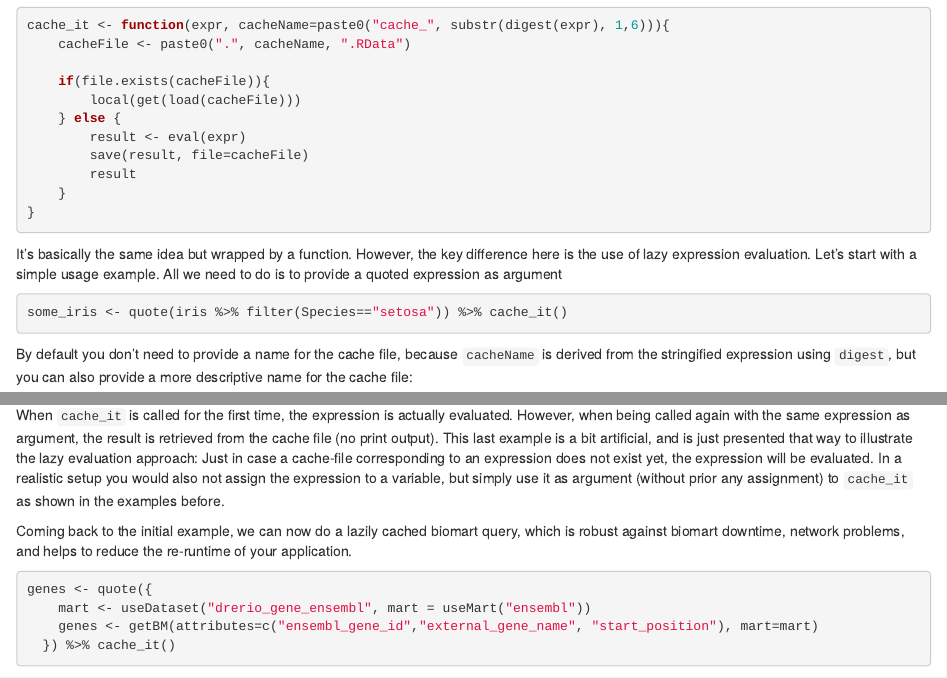
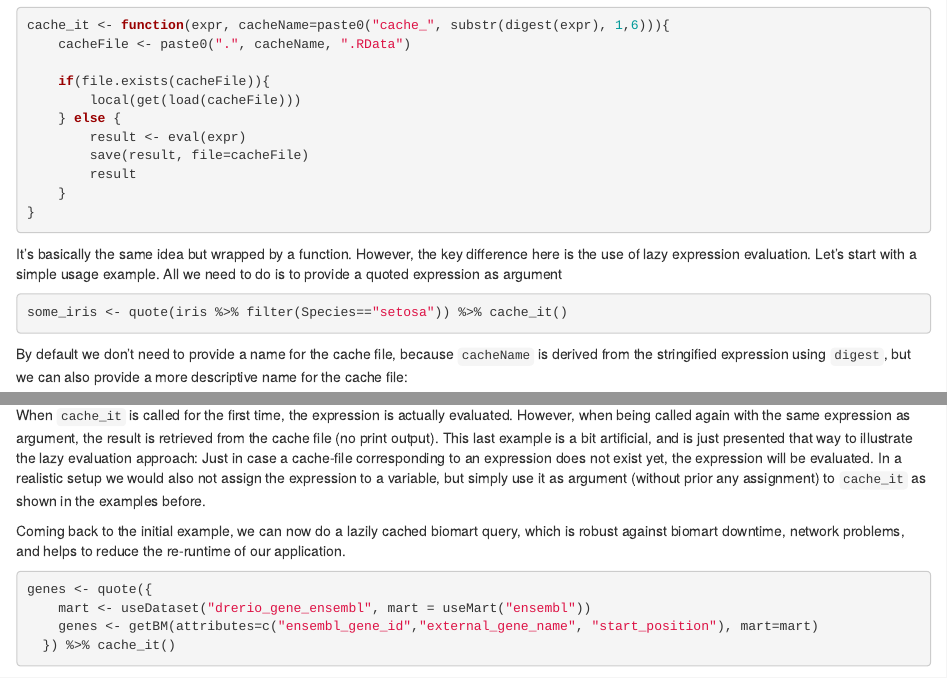
Before and after one commit to holgerbrandl/holgerbrandl.github.io, an R Markdown document (rmd/2015-03-01-simple-elegant-caching-using-magrittr-and-quote.Rmd): the page in a window 1100 px wide, from 1390 px down, and a second part further down, joined at a grey line. Rendered offline with R 4.5, knitr and Pandoc, with nearby package versions; some code elsewhere in the file could not run offline.

Commit message:
replaced we with you

````diff
--- a/rmd/2015-03-01-simple-elegant-caching-using-magrittr-and-quote.Rmd
+++ b/rmd/2015-03-01-simple-elegant-caching-using-magrittr-and-quote.Rmd
@@ -67,7 +67,7 @@ It's basically the same idea but wrapped by a function. However, the key differe
 ```{r}
 some_iris <- quote(iris %>% filter(Species=="setosa")) %>% cache_it()
 ```
-By default you don't need to provide a name for the cache file, because `cacheName` is derived from the stringified expression using `digest`, but you can also provide a more descriptive name for the cache file:
+By default we don't need to provide a name for the cache file, because `cacheName` is derived from the stringified expression using `digest`, but we can also provide a more descriptive name for the cache file:
 
 ```{r}
 some_iris <- quote(iris %>% filter(Species=="setosa")) %>% cache_it("iris_subset")
@@ -89,9 +89,9 @@ some_iris <- filtExpr %>% cache_it()
 some_iris_cached <- filtExpr %>% cache_it()
 ```
 When `cache_it` is called for the first time, the expression is actually evaluated. However, when being called again with the same expression as argument, the result is retrieved from the cache file (no print output).
-This last example is a bit artificial, and is just presented that way to illustrate the lazy evaluation approach: Just in case a cache-file corresponding to an expression does not exist yet, the expression will be evaluated. In a realistic setup you would also not assign the expression to a variable,  but simply use it as argument (without prior any assignment) to `cache_it` as shown in the examples before.
+This last example is a bit artificial, and is just presented that way to illustrate the lazy evaluation approach: Just in case a cache-file corresponding to an expression does not exist yet, the expression will be evaluated. In a realistic setup we would also not assign the expression to a variable, but simply use it as argument (without prior any assignment) to `cache_it` as shown in the examples before.
 
-Coming back to the initial example, we can now do a lazily cached biomart query, which is robust against biomart downtime, network problems, and helps to reduce the re-runtime of your application.
+Coming back to the initial example, we can now do a lazily cached biomart query, which is robust against biomart downtime, network problems, and helps to reduce the re-runtime of our application.
 ```{r}
 genes <- quote({
     mart <- useDataset("drerio_gene_ensembl", mart = useMart("ensembl"))
````
